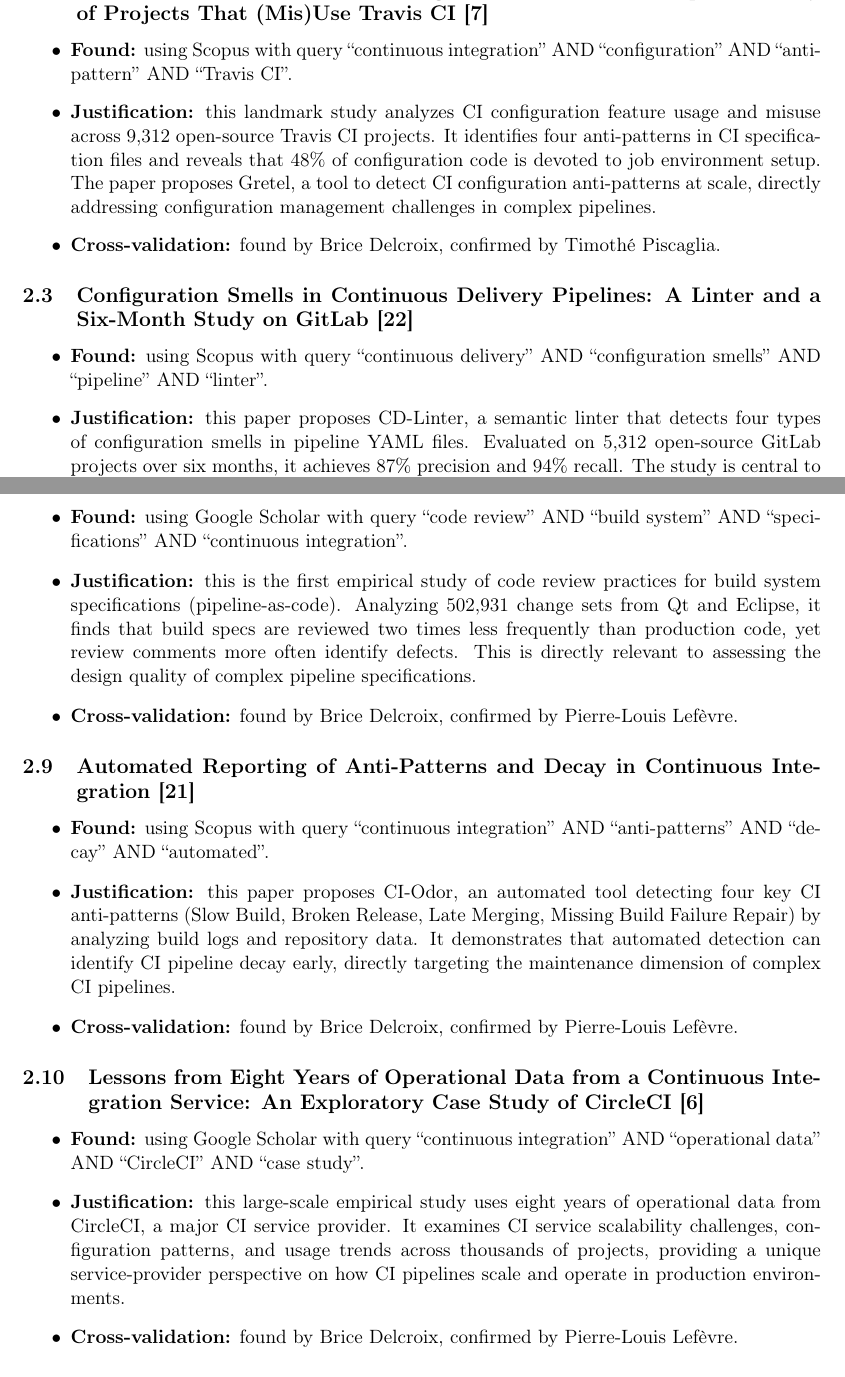
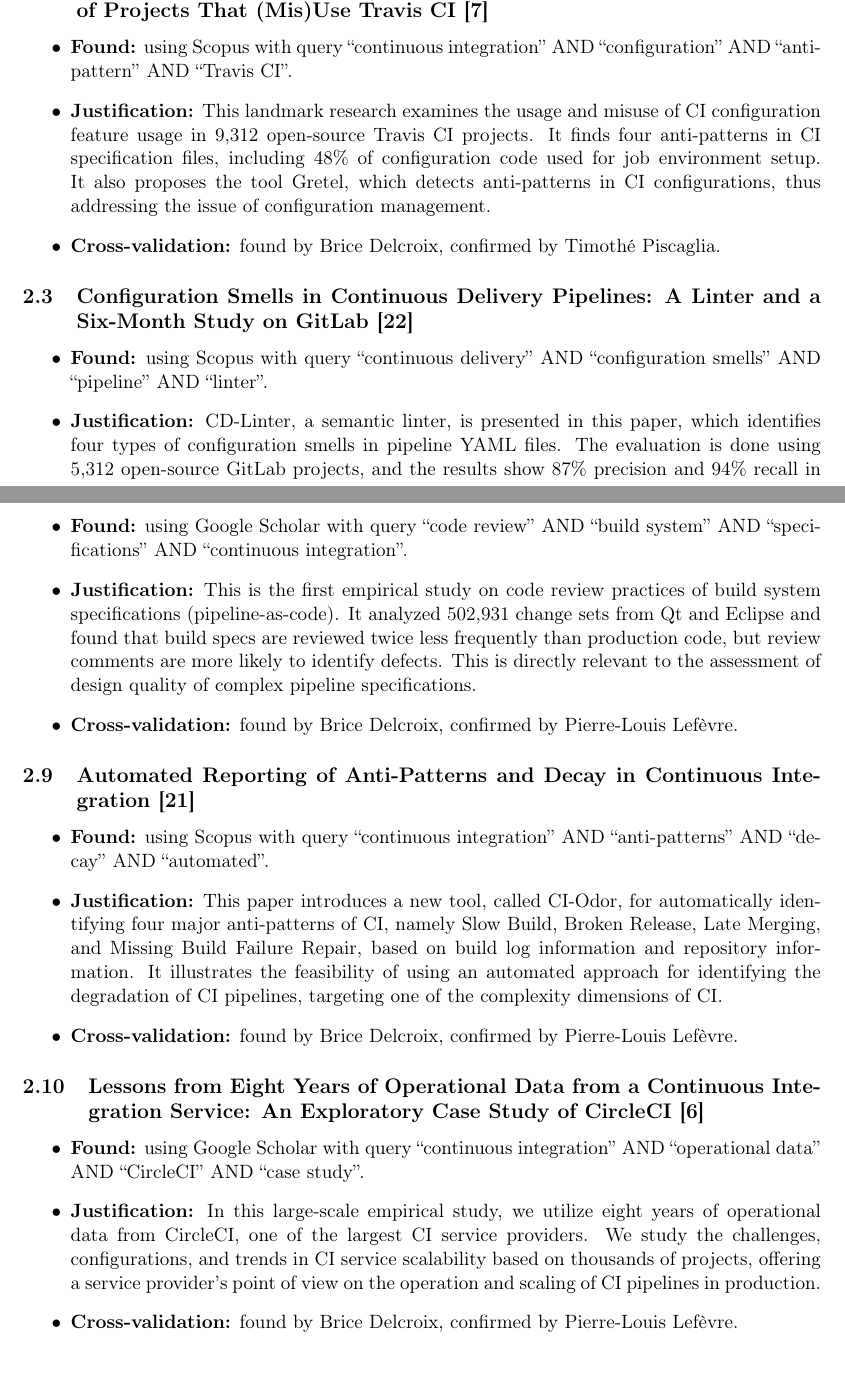
Before and after one commit to ulb-master-cybersec/INFOB302-demarche-sci-namur, a LaTeX document (D2-Biblio/main.tex): two parts of pages 2 and 4 of 11, joined at a grey line, cut so that both start at the same text. Compiled offline with pdfLaTeX.

Commit message:
Refine justifications for research papers in bibliography section

```diff
--- a/D2-Biblio/main.tex
+++ b/D2-Biblio/main.tex
@@ -92,7 +92,7 @@ This document includes a list of published \textbf{peer-reviewed} research paper
 %
 \begin{itemize}
     \item \textbf{Found:} using Scopus with query ``continuous integration'' AND ``configuration'' AND ``anti-pattern'' AND ``Travis CI''.
-    \item \textbf{Justification:} this landmark study analyzes CI configuration feature usage and misuse across 9,312 open-source Travis CI projects. It identifies four anti-patterns in CI specification files and reveals that 48\% of configuration code is devoted to job environment setup. The paper proposes Gretel, a tool to detect CI configuration anti-patterns at scale, directly addressing configuration management challenges in complex pipelines.
+    \item \textbf{Justification:} This landmark research examines the usage and misuse of CI configuration feature usage in 9,312 open-source Travis CI projects. It finds four anti-patterns in CI specification files, including 48\% of configuration code used for job environment setup. It also proposes the tool Gretel, which detects anti-patterns in CI configurations, thus addressing the issue of configuration management.
     \item \textbf{Cross-validation:} found by Brice Delcroix, confirmed by Timoth\'{e} Piscaglia.
 \end{itemize}
 
@@ -101,7 +101,7 @@ This document includes a list of published \textbf{peer-reviewed} research paper
 %
 \begin{itemize}
     \item \textbf{Found:} using Scopus with query ``continuous delivery'' AND ``configuration smells'' AND ``pipeline'' AND ``linter''.
-    \item \textbf{Justification:} this paper proposes CD-Linter, a semantic linter that detects four types of configuration smells in pipeline YAML files. Evaluated on 5,312 open-source GitLab projects over six months, it achieves 87\% precision and 94\% recall. The study is central to the question of pipeline configuration maintainability in complex CI/CD environments.
+    \item \textbf{Justification:} CD-Linter, a semantic linter, is presented in this paper, which identifies four types of configuration smells in pipeline YAML files. The evaluation is done using 5,312 open-source GitLab projects, and the results show 87\% precision and 94\% recall in six months. This research is significant in addressing the problem of pipeline configuration maintainability in complex CI/CD pipelines.
     \item \textbf{Cross-validation:} found by Brice Delcroix, confirmed by Timoth\'{e} Piscaglia.
 \end{itemize}
 
@@ -146,7 +146,7 @@ This document includes a list of published \textbf{peer-reviewed} research paper
 %
 \begin{itemize}
     \item \textbf{Found:} using Google Scholar with query ``code review'' AND ``build system'' AND ``specifications'' AND ``continuous integration''.
-    \item \textbf{Justification:} this is the first empirical study of code review practices for build system specifications (pipeline-as-code). Analyzing 502,931 change sets from Qt and Eclipse, it finds that build specs are reviewed two times less frequently than production code, yet review comments more often identify defects. This is directly relevant to assessing the design quality of complex pipeline specifications.
+    \item \textbf{Justification:} This is the first empirical study on code review practices of build system specifications (pipeline-as-code). It analyzed 502,931 change sets from Qt and Eclipse and found that build specs are reviewed twice less frequently than production code, but review comments are more likely to identify defects. This is directly relevant to the assessment of design quality of complex pipeline specifications.
     \item \textbf{Cross-validation:} found by Brice Delcroix, confirmed by Pierre-Louis Lef\`{e}vre.
 \end{itemize}
 
@@ -155,7 +155,7 @@ This document includes a list of published \textbf{peer-reviewed} research paper
 %
 \begin{itemize}
     \item \textbf{Found:} using Scopus with query ``continuous integration'' AND ``anti-patterns'' AND ``decay'' AND ``automated''.
-    \item \textbf{Justification:} this paper proposes CI-Odor, an automated tool detecting four key CI anti-patterns (Slow Build, Broken Release, Late Merging, Missing Build Failure Repair) by analyzing build logs and repository data. It demonstrates that automated detection can identify CI pipeline decay early, directly targeting the maintenance dimension of complex CI pipelines.
+    \item \textbf{Justification:} This paper introduces a new tool, called CI-Odor, for automatically identifying four major anti-patterns of CI, namely Slow Build, Broken Release, Late Merging, and Missing Build Failure Repair, based on build log information and repository information. It illustrates the feasibility of using an automated approach for identifying the degradation of CI pipelines, targeting one of the complexity dimensions of CI.
     \item \textbf{Cross-validation:} found by Brice Delcroix, confirmed by Pierre-Louis Lef\`{e}vre.
 \end{itemize}
 
@@ -164,7 +164,7 @@ This document includes a list of published \textbf{peer-reviewed} research paper
 %
 \begin{itemize}
     \item \textbf{Found:} using Google Scholar with query ``continuous integration'' AND ``operational data'' AND ``CircleCI'' AND ``case study''.
-    \item \textbf{Justification:} this large-scale empirical study uses eight years of operational data from CircleCI, a major CI service provider. It examines CI service scalability challenges, configuration patterns, and usage trends across thousands of projects, providing a unique service-provider perspective on how CI pipelines scale and operate in production environments.
+    \item \textbf{Justification:} In this large-scale empirical study, we utilize eight years of operational data from CircleCI, one of the largest CI service providers. We study the challenges, configurations, and trends in CI service scalability based on thousands of projects, offering a service provider’s point of view on the operation and scaling of CI pipelines in production.
     \item \textbf{Cross-validation:} found by Brice Delcroix, confirmed by Pierre-Louis Lef\`{e}vre.
 \end{itemize}
 
```
Also changed, not shown: D2-Biblio/main.tex (8 more changed lines).
